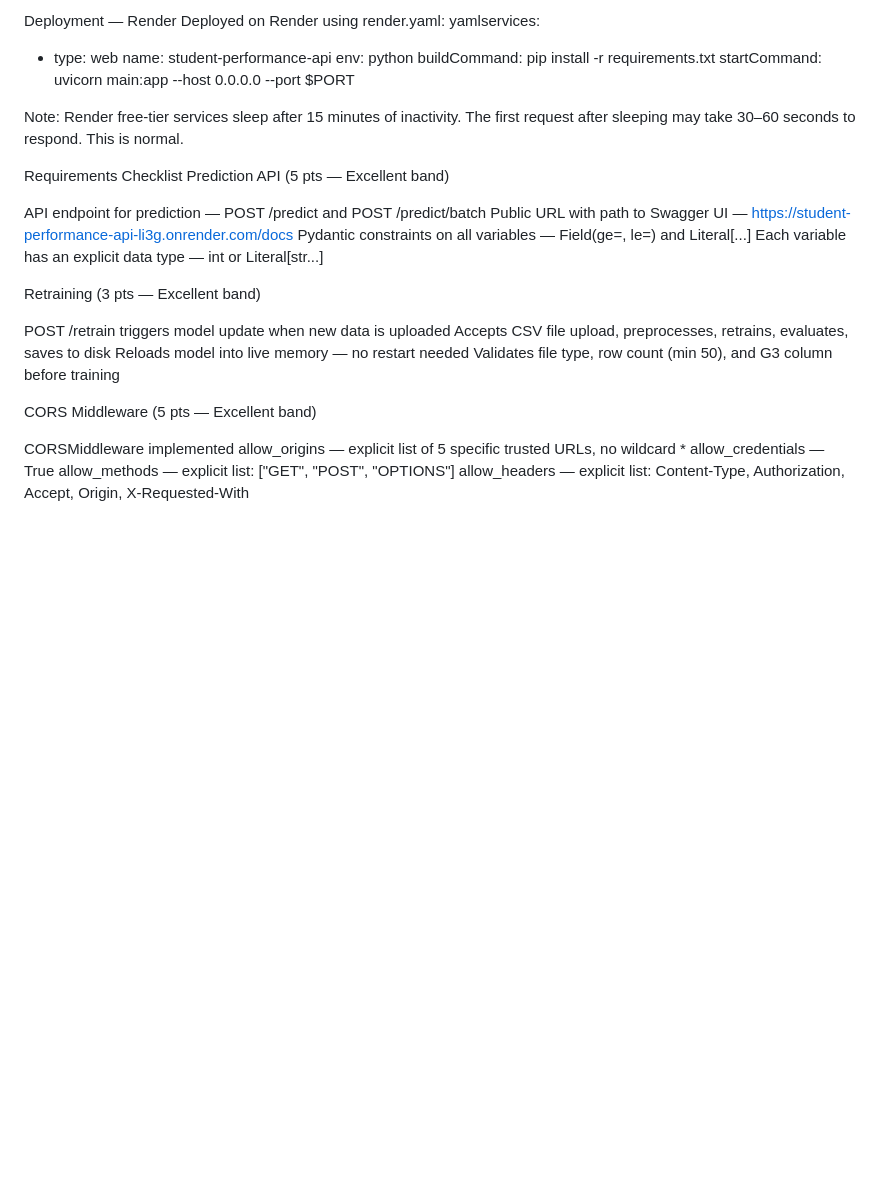
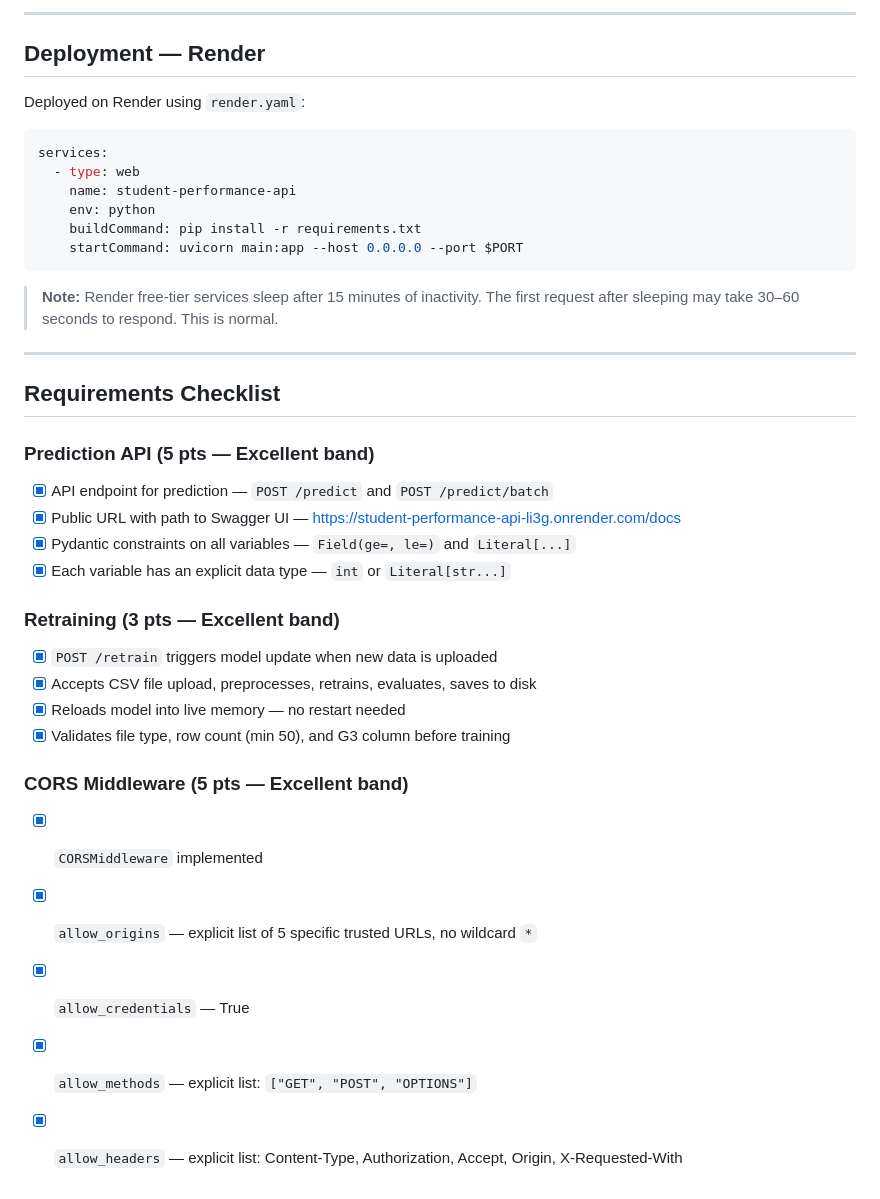
Before and after one commit to Phinatech/linear_regression_model, a Markdown page: summatives/API/README.md, the part around one of its changes. GitHub-like rendering; blank space fills up the shorter version.

````diff
--- a/summatives/API/README.md
+++ b/summatives/API/README.md
@@ -101,36 +181,44 @@ json{
 
-Deployment — Render
-Deployed on Render using render.yaml:
-yamlservices:
+---
+
+## Deployment — Render
+
+Deployed on Render using `render.yaml`:
+
+```yaml
+services:
   - type: web
     name: student-performance-api
     env: python
     buildCommand: pip install -r requirements.txt
     startCommand: uvicorn main:app --host 0.0.0.0 --port $PORT
+```
 
-Note: Render free-tier services sleep after 15 minutes of inactivity.
-The first request after sleeping may take 30–60 seconds to respond. This is normal.
+> **Note:** Render free-tier services sleep after 15 minutes of inactivity.
+> The first request after sleeping may take 30–60 seconds to respond. This is normal.
 
+---
 
-Requirements Checklist
-Prediction API (5 pts — Excellent band)
+## Requirements Checklist
 
- API endpoint for prediction — POST /predict and POST /predict/batch
- Public URL with path to Swagger UI — https://student-performance-api-li3g.onrender.com/docs
- Pydantic constraints on all variables — Field(ge=, le=) and Literal[...]
- Each variable has an explicit data type — int or Literal[str...]
+### Prediction API (5 pts — Excellent band)
 
-Retraining (3 pts — Excellent band)
+- [x] API endpoint for prediction — `POST /predict` and `POST /predict/batch`
+- [x] Public URL with path to Swagger UI — https://student-performance-api-li3g.onrender.com/docs
+- [x] Pydantic constraints on all variables — `Field(ge=, le=)` and `Literal[...]`
+- [x] Each variable has an explicit data type — `int` or `Literal[str...]`
 
- POST /retrain triggers model update when new data is uploaded
- Accepts CSV file upload, preprocesses, retrains, evaluates, saves to disk
- Reloads model into live memory — no restart needed
- Validates file type, row count (min 50), and G3 column before training
+### Retraining (3 pts — Excellent band)
 
-CORS Middleware (5 pts — Excellent band)
+- [x] `POST /retrain` triggers model update when new data is uploaded
+- [x] Accepts CSV file upload, preprocesses, retrains, evaluates, saves to disk
+- [x] Reloads model into live memory — no restart needed
+- [x] Validates file type, row count (min 50), and G3 column before training
 
- CORSMiddleware implemented
- allow_origins — explicit list of 5 specific trusted URLs, no wildcard *
- allow_credentials — True
- allow_methods — explicit list: ["GET", "POST", "OPTIONS"]
- allow_headers — explicit list: Content-Type, Authorization, Accept, Origin, X-Requested-With
+### CORS Middleware (5 pts — Excellent band)
+
+- [x] `CORSMiddleware` implemented
+- [x] `allow_origins` — explicit list of 5 specific trusted URLs, no wildcard `*`
+- [x] `allow_credentials` — True
+- [x] `allow_methods` — explicit list: `["GET", "POST", "OPTIONS"]`
+- [x] `allow_headers` — explicit list: Content-Type, Authorization, Accept, Origin, X-Requested-With
````
Also changed, not shown: other parts of summatives/API/README.md (+112 -32 lines).
